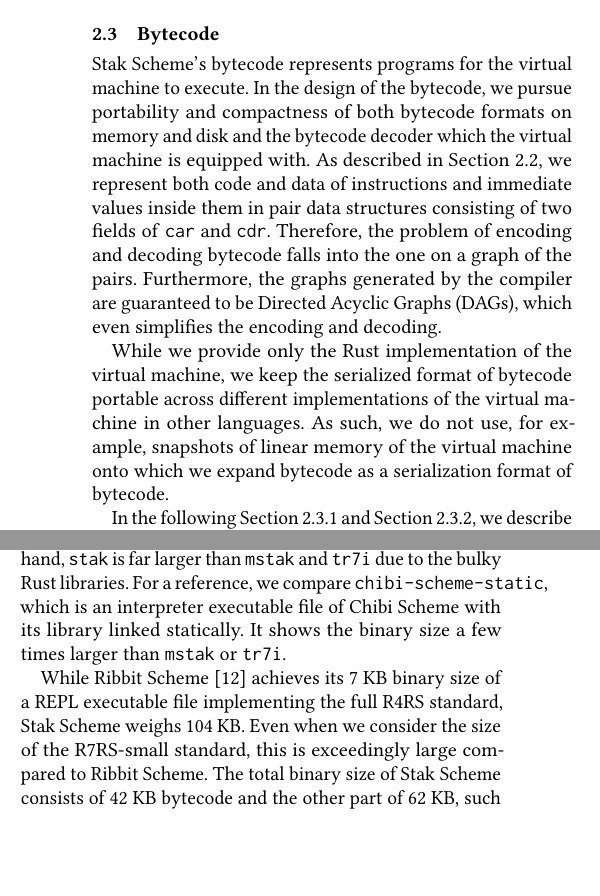
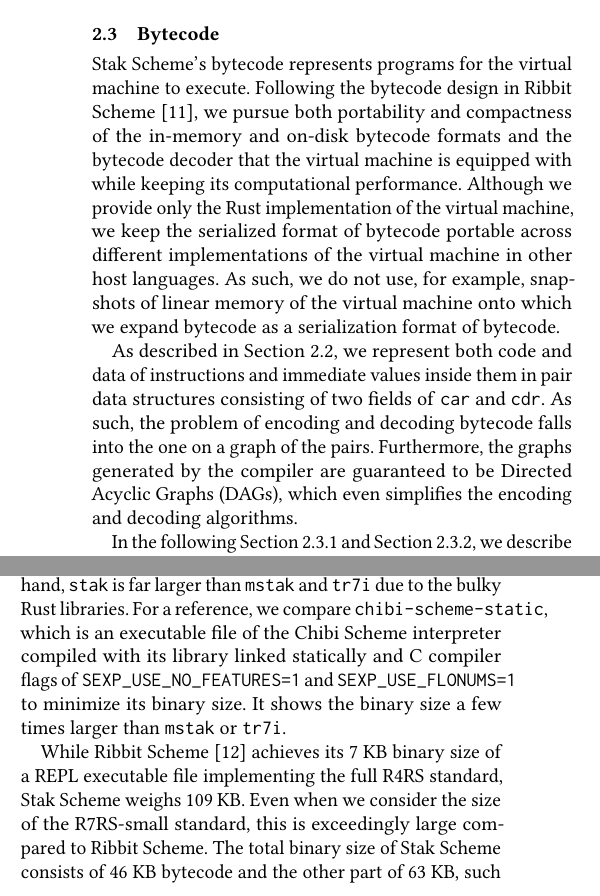
Before and after one commit to raviqqe/doc, a LaTeX paper (papers/stak-scheme/main.tex): two parts of the columns of pages 4 and 7 of 10, joined at a grey line, cut so that both start at the same text, the shorter picture padded with empty space. Compiled offline with pdfLaTeX.

Commit message:
Update (#950)

```diff
--- a/papers/stak-scheme/main.tex
+++ b/papers/stak-scheme/main.tex
@@ -446,25 +446,26 @@
 \subsection{Bytecode} \label{bytecode}
 
 Stak Scheme's bytecode represents programs for the virtual machine to execute.
-In the design of the bytecode, we pursue portability and compactness of both
-bytecode formats on memory and disk and the bytecode decoder which the
-virtual machine is equipped with.
+Following the bytecode design in Ribbit Scheme \cite{ribbit2023}, we pursue both
+portability and compactness of the in-memory and on-disk bytecode
+formats and the bytecode decoder that the virtual machine is
+equipped with while keeping its computational performance.
+Although we provide only the Rust implementation of the virtual machine,
+we keep the serialized format of bytecode portable across
+different implementations of the virtual machine in other host languages.
+As such, we do not use, for example, snapshots of linear
+memory of the virtual machine onto which we expand bytecode as a
+serialization format of bytecode.
+
 As described in Section \ref{vm},
 we represent both code and data of instructions and immediate
 values inside them in pair data structures consisting of two fields of
 \texttt{car} and \texttt{cdr}.
-Therefore, the problem of encoding and decoding bytecode falls into
+As such, the problem of encoding and decoding bytecode falls into
 the one on a graph of the pairs.
 Furthermore, the graphs generated by the compiler are guaranteed to be
 Directed Acyclic Graphs (DAGs), which even simplifies the encoding
-and decoding.
-
-While we provide only the Rust implementation of the virtual machine,
-we keep the serialized format of bytecode portable across
-different implementations of the virtual machine in other languages.
-As such, we do not use, for example, snapshots of linear
-memory of the virtual machine onto which we expand bytecode as a
-serialization format of bytecode.
+and decoding algorithms.
 
 In the following Section \ref{encoding} and Section \ref{decoding},
 we describe details of bytecode encoding and decoding in Stak Scheme.
@@ -863,17 +864,19 @@
 On the other hand, \texttt{stak} is far larger than \texttt{mstak} and
 \texttt{tr7i} due to the bulky Rust libraries.
 For a reference, we compare \texttt{chibi-scheme-static}, which is an
-interpreter executable file of Chibi Scheme with its library linked statically.
+executable file of the Chibi Scheme interpreter compiled with its library linked
+statically and C compiler flags of \texttt{SEXP\_USE\_NO\_FEATURES=1} and
+\texttt{SEXP\_USE\_FLONUMS=1} to minimize its binary size.
 It shows the binary size a few times larger than \texttt{mstak} or
 \texttt{tr7i}.
 
 While Ribbit Scheme \cite{ribbit7kb2023} achieves its 7 KB binary size
 of a REPL executable file implementing the full R4RS standard, Stak
-Scheme weighs 104 KB.
+Scheme weighs 109 KB.
 Even when we consider the size of the R7RS-small standard, this is
 exceedingly large compared to Ribbit Scheme.
-The total binary size of Stak Scheme consists of 42 KB bytecode and
-the other part of 62 KB, such as machine code.
+The total binary size of Stak Scheme consists of 46 KB bytecode and
+the other part of 63 KB, such as machine code.
 The large bytecode size is partially due to a lack of
 bytecode size optimization from Stak Scheme which Ribbit Scheme already
 implements, such as RIBN's \texttt{optimal} encoding and the
```
Also changed, not shown: papers/stak-scheme/main.tex (6 more changed lines), 1 other file.
